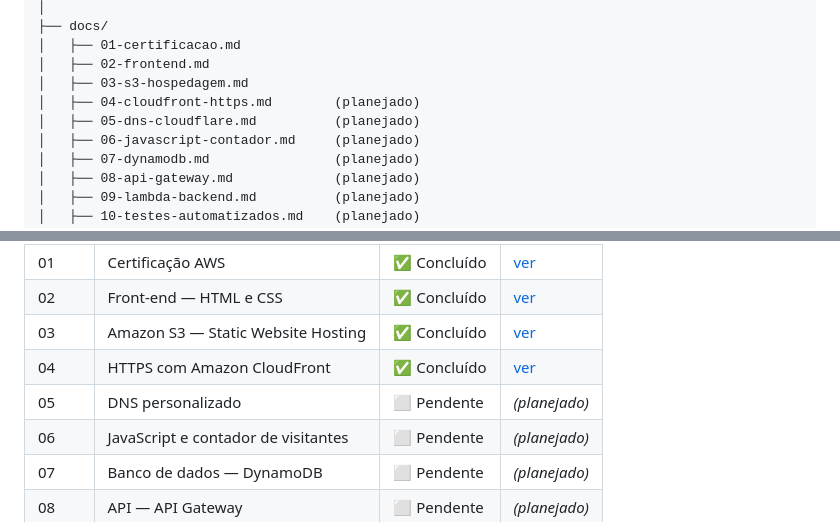
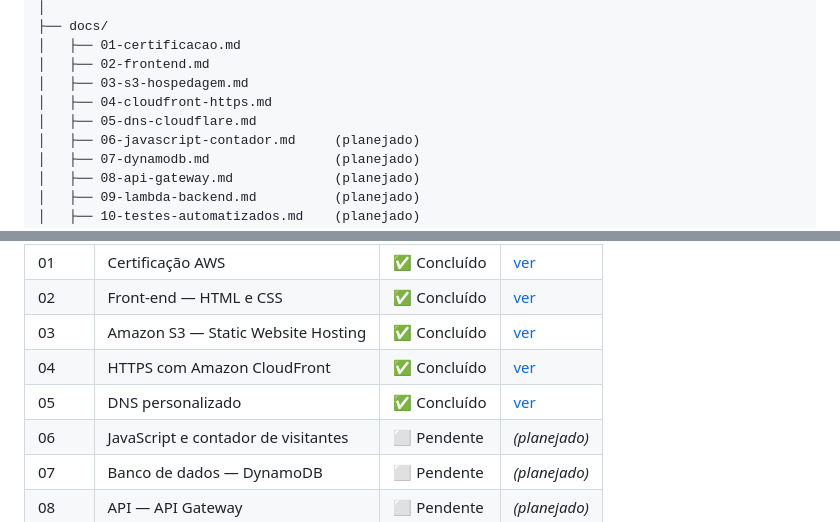
Before and after one commit to BarrosAmorim/cloud_resume_challenge, a Markdown page: README.md, 2 parts joined by grey strips. GitHub-like rendering.

Commit message:
docs: -> dns cloudflare concluido

```diff
--- a/README.md
+++ b/README.md
@@ -121,8 +121,8 @@ cloud_resume_challenge/
 │   ├── 01-certificacao.md
 │   ├── 02-frontend.md
 │   ├── 03-s3-hospedagem.md
-│   ├── 04-cloudfront-https.md        (planejado)
-│   ├── 05-dns-cloudflare.md          (planejado)
+│   ├── 04-cloudfront-https.md
+│   ├── 05-dns-cloudflare.md
 │   ├── 06-javascript-contador.md     (planejado)
 │   ├── 07-dynamodb.md                (planejado)
 │   ├── 08-api-gateway.md             (planejado)
@@ -150,7 +150,7 @@ O processo completo — incluindo passo a passo, comandos utilizados, problemas
 | 02    | Front-end — HTML e CSS              | ✅ Concluído | [ver](docs/02-frontend.md)             |
 | 03    | Amazon S3 — Static Website Hosting  | ✅ Concluído | [ver](docs/03-s3-hospedagem.md)        |
 | 04    | HTTPS com Amazon CloudFront         | ✅ Concluído | [ver](docs/04-cloudfront-https.md)     |
-| 05    | DNS personalizado                   | ⬜ Pendente  | _(planejado)_                          |
+| 05    | DNS personalizado                   | ✅ Concluído | [ver](docs/dns-cloudflare.md)          |
 | 06    | JavaScript e contador de visitantes | ⬜ Pendente  | _(planejado)_                          |
 | 07    | Banco de dados — DynamoDB           | ⬜ Pendente  | _(planejado)_                          |
 | 08    | API — API Gateway                   | ⬜ Pendente  | _(planejado)_                          |
```
Also changed, not shown: docs/dns-cloudflare.md (added, +110 -0 lines).
